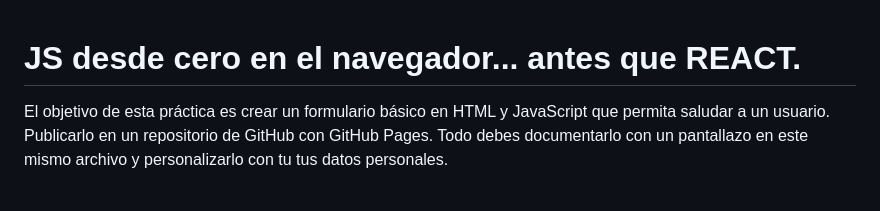
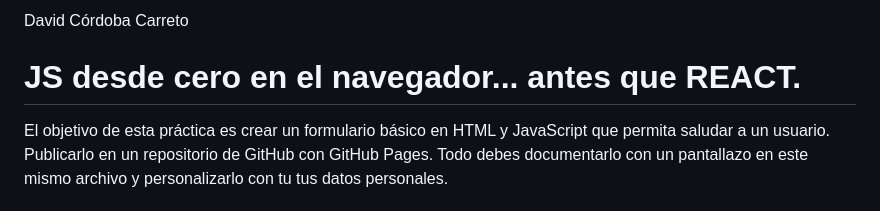
Before and after one commit to Dcorcar0702/Practica-Optativa, a Markdown page: README.md, the part around the change. GitHub-like rendering.

```diff
--- a/README.md
+++ b/README.md
@@ -1,3 +1,4 @@
+David Córdoba Carreto
 # JS desde cero en el navegador... antes que REACT.
 
 El objetivo de esta práctica es crear un formulario básico en HTML y JavaScript que permita saludar a un usuario. Publicarlo en un repositorio de GitHub con GitHub Pages. Todo debes documentarlo con un pantallazo en este mismo archivo y personalizarlo con tu tus datos personales.
```
